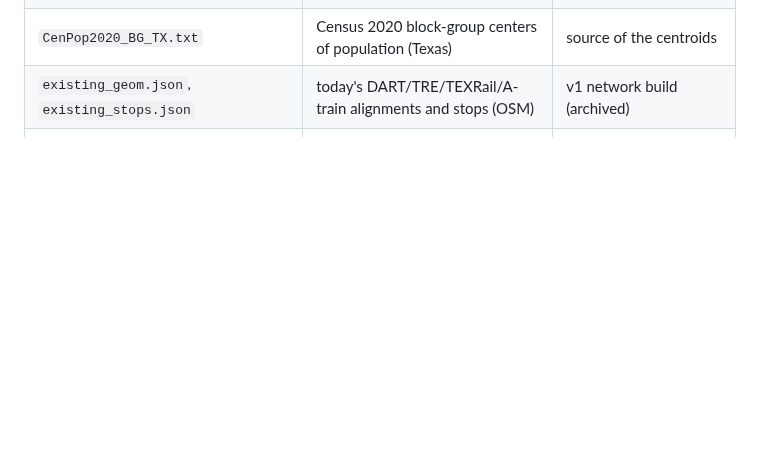
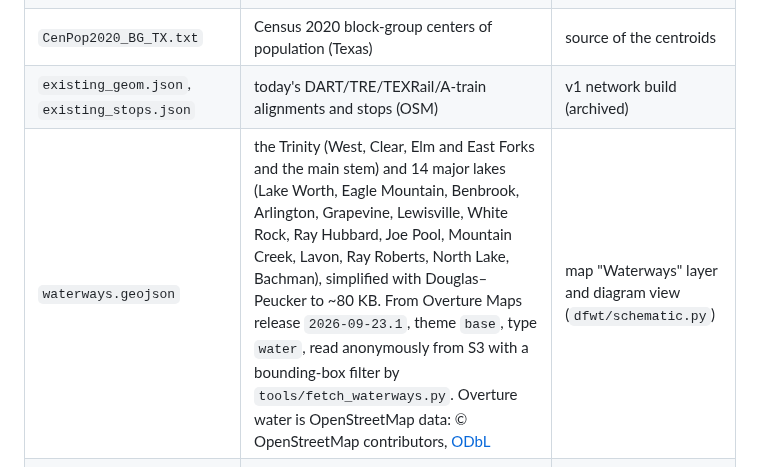
Before and after one commit to dgoodenough/dfw-transit, a Markdown page: data/README.md, the part around the change. GitHub-like rendering; blank space fills up the shorter version.

```diff
--- a/data/README.md
+++ b/data/README.md
@@ -6,6 +6,7 @@
 | `tract_centroids.csv` | the same aggregated to 1,667 tracts | reference |
 | `CenPop2020_BG_TX.txt` | Census 2020 block-group centers of population (Texas) | source of the centroids |
 | `existing_geom.json`, `existing_stops.json` | today's DART/TRE/TEXRail/A-train alignments and stops (OSM) | v1 network build (archived) |
+| `waterways.geojson` | the Trinity (West, Clear, Elm and East Forks and the main stem) and 14 major lakes (Lake Worth, Eagle Mountain, Benbrook, Arlington, Grapevine, Lewisville, White Rock, Ray Hubbard, Joe Pool, Mountain Creek, Lavon, Ray Roberts, North Lake, Bachman), simplified with Douglas–Peucker to ~80 KB. From Overture Maps release `2026-09-23.1`, theme `base`, type `water`, read anonymously from S3 with a bounding-box filter by `tools/fetch_waterways.py`. Overture water is OpenStreetMap data: © OpenStreetMap contributors, [ODbL](https://www.openstreetmap.org/copyright) | map "Waterways" layer and diagram view (`dfwt/schematic.py`) |
 | `fw_rivers.json`, `dfw_yards.json`, `dfw_poi.json`, `dfw_hoods.json`, `dfw_gazetteer.json`, `dfw_route_stops.json` | OpenStreetMap extracts (© OpenStreetMap contributors, ODbL) | v1 audits and naming (archived); kept for the v2 backlog |
 
 ## Optional: real commute flows
```
Also changed, not shown: README.md (+13 -2 lines), docs/img/diagram-desktop.png (added), docs/img/diagram-phone.png (added), 1 other file.
